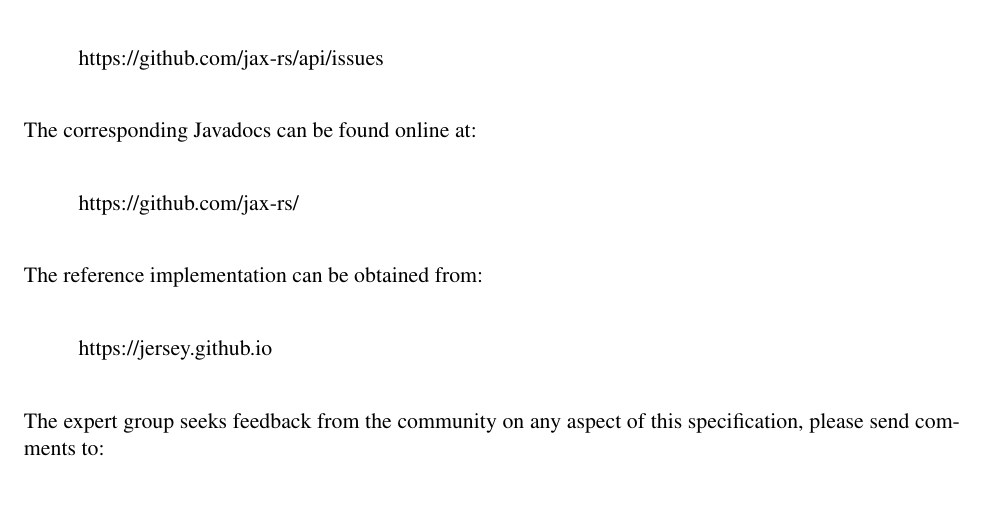
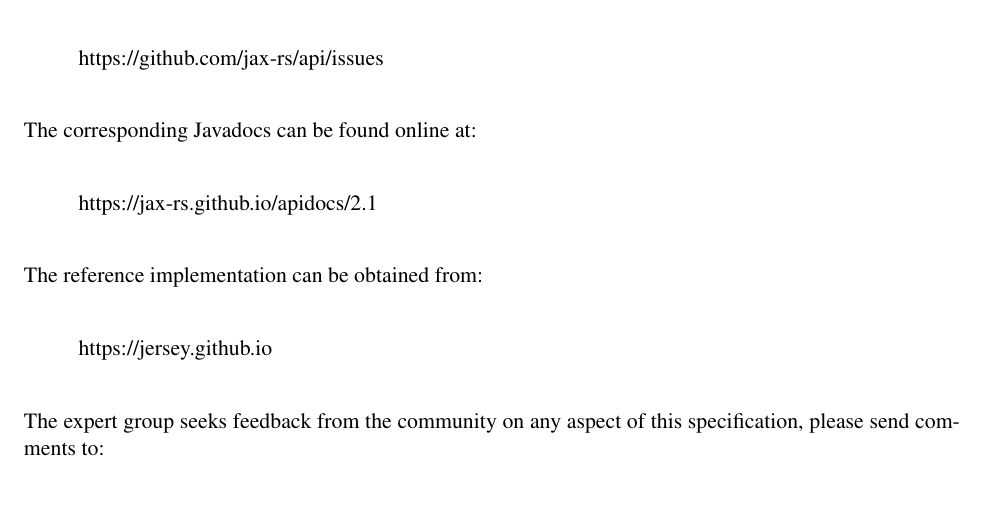
Before and after one commit to javaee/jax-rs-spec, a LaTeX book (spec.tex, which reads chapters/intro.tex): part of page 9 of 100, cut so that both start at the same text. Compiled offline with pdfLaTeX.

Commit message:
Updated URL to docs.

```diff
--- a/chapters/intro.tex
+++ b/chapters/intro.tex
@@ -25,7 +25,7 @@
 The corresponding Javadocs can be found online at:
 
 \begin{quote}
-https://github.com/jax-rs/
+https://jax-rs.github.io/apidocs/2.1
 \end{quote}
 
 The reference implementation can be obtained from:
```
Also changed, not shown: spec.pdf.
